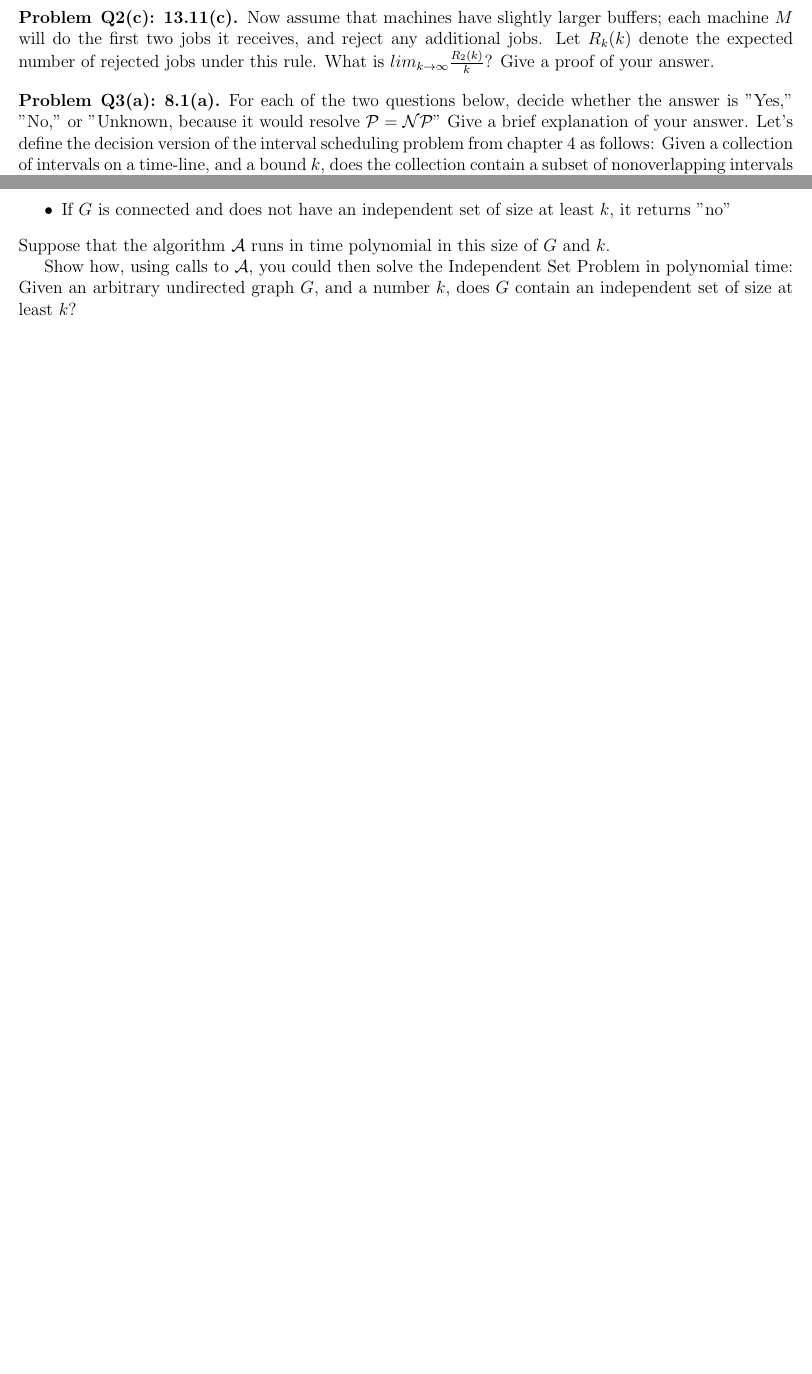
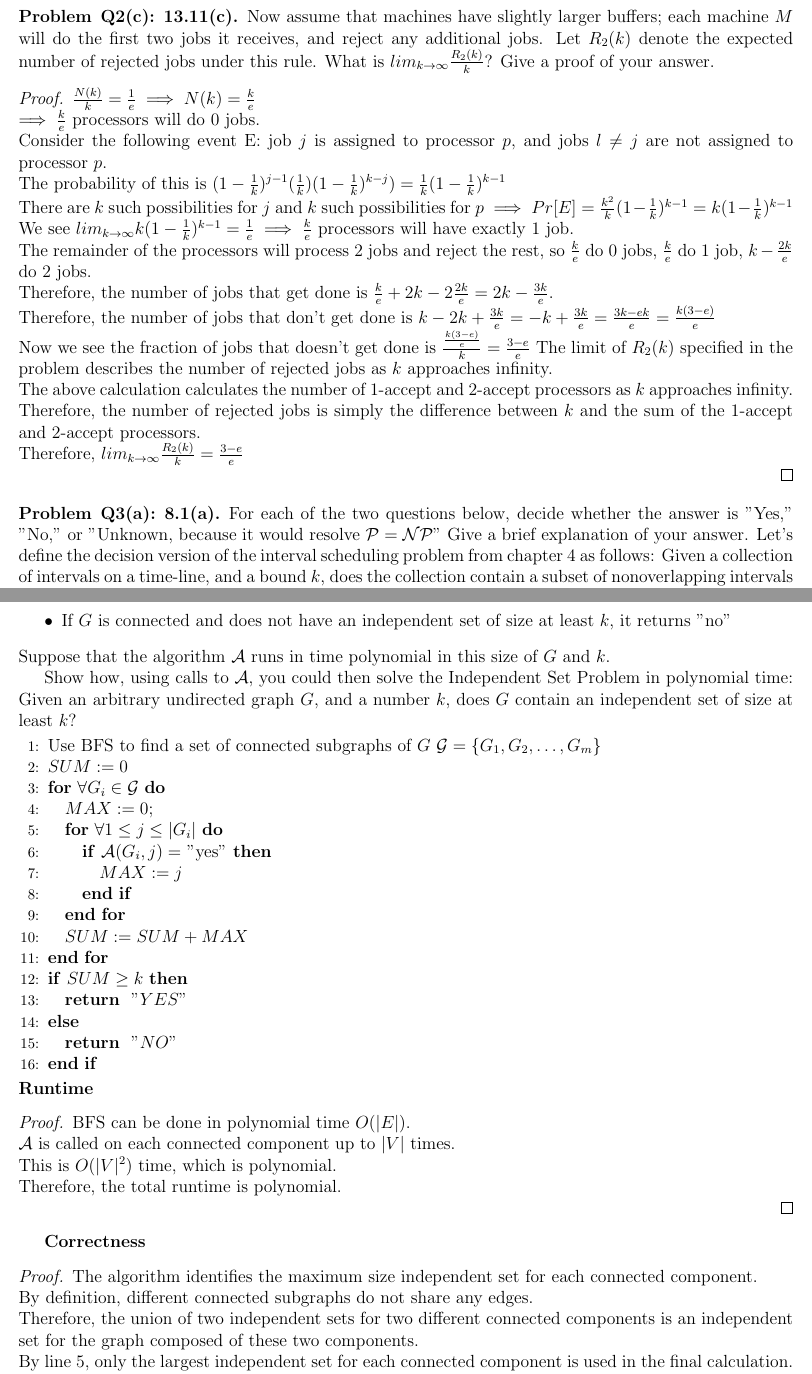
Before and after one commit to Thomas-Kim/cs331-assignments, a LaTeX problem sheet (hw8/cs331hw8.tex, which reads hw8/2-c.tex, hw8/4.tex): two parts of pages 2 and 3 of 3 before the commit and two parts of pages 3 and 4 of 4 after it, joined at a grey line, cut so that both start at the same text, the shorter picture padded with empty space. Compiled offline with pdfLaTeX.

Commit message:
HW8 finished

```diff
--- a/hw8/2-c.tex
+++ b/hw8/2-c.tex
@@ -1,6 +1,23 @@
 \begin{problem}
-  {Q2(c): 13.11(c)}
-  Now assume that machines have slightly larger buffers; each machine $M$ will do the first two jobs it receives, and reject any additional jobs. Let
-  $R_k(k)$ denote the expected number of rejected jobs under this rule. What is $lim_{k \rightarrow \infty} \frac{R_2(k)}{k}$? Give a proof of your
-  answer.
+    {Q2(c): 13.11(c)}
+    Now assume that machines have slightly larger buffers; each machine $M$ will do the first two jobs it receives, and reject any additional jobs. Let
+    $R_2(k)$ denote the expected number of rejected jobs under this rule. What is $lim_{k \rightarrow \infty} \frac{R_2(k)}{k}$? Give a proof of your
+    answer.
+    \begin{proof}
+        $\frac{N(k)}{k} = \frac{1}{e} \implies N(k) = \frac{k}{e}$ \\
+        $\implies \frac{k}{e}$ processors will do $0$ jobs. \\
+        Consider the following event E: job $j$ is assigned to processor $p$, and jobs $l \neq j$ are not assigned to processor $p$. \\
+        The probability of this is $(1 - \frac{1}{k})^{j-1}(\frac{1}{k})(1 - \frac{1}{k})^{k - j}) = \frac{1}{k}(1-\frac{1}{k})^{k - 1}$ \\
+        There are $k$ such possibilities for $j$ and $k$ such possibilities for $p \implies Pr[E] = \frac{k^2}{k}(1 - \frac{1}{k})^{k-1} = k(1 - \frac{1}{k})^{k-1}$ \\
+        We see $lim_{k \rightarrow \infty}k(1 - \frac{1}{k})^{k-1} = \frac{1}{e} \implies \frac{k}{e}$ processors will have exactly 1 job. \\
+        The remainder of the processors will process 2 jobs and reject the rest, so $\frac{k}{e}$ do 0 jobs, $\frac{k}{e}$ do 1 job, $k -
+        \frac{2k}{e}$ do 2 jobs. \\
+        Therefore, the number of jobs that get done is $\frac{k}{e} + 2k - 2\frac{2k}{e} = 2k - \frac{3k}{e}$. \\
+        Therefore, the number of jobs that don't get done is $k - 2k + \frac{3k}{e} = -k + \frac{3k}{e} = \frac{3k - ek}{e} = \frac{k(3 - e)}{e}$ \\
+        Now we see the fraction of jobs that doesn't get done is $\frac{\frac{k(3-e)}{e}}{k} = \frac{3-e}{e}$
+        The limit of $R_2(k)$ specified in the problem describes the number of rejected jobs as $k$ approaches infinity. \\
+        The above calculation calculates the number of 1-accept and 2-accept processors as $k$ approaches infinity. \\
+        Therefore, the number of rejected jobs is simply the difference between $k$ and the sum of the 1-accept and 2-accept processors. \\
+        Therefore, $lim_{k \rightarrow \infty} \frac{R_2(k)}{k} = \frac{3-e}{e}$ \\
+    \end{proof}
 \end{problem}
--- a/hw8/4.tex
+++ b/hw8/4.tex
@@ -11,3 +11,36 @@
 
     Show how, using calls to $\mathcal{A}$, you could then solve the Independent Set Problem in polynomial time: Given an arbitrary undirected
     graph $G$, and a number $k$, does $G$ contain an independent set of size at least $k$?
+    \begin{algorithmic}[1]
+        \STATE Use BFS to find a set of connected subgraphs of $G$ $\mathcal{G} = \{G_1, G_2, \dots, G_m\}$
+        \STATE $SUM := 0$
+        \FOR {$\forall G_i \in \mathcal{G}$}
+            \STATE $MAX := 0$;
+            \FOR {$\forall 1 \leq j \leq |G_i|$}
+                \IF {$\mathcal{A}(G_i, j) = $ "yes"}
+                    \STATE $MAX := j$
+                \ENDIF
+            \ENDFOR
+            \STATE $SUM := SUM + MAX$
+        \ENDFOR
+        \IF {$SUM \geq k$}
+        \RETURN $"YES"$
+        \ELSE
+        \RETURN $"NO"$
+        \ENDIF
+    \end{algorithmic}
+    \textbf{Runtime}
+    \begin{proof}
+        BFS can be done in polynomial time $O(|E|)$. \\
+        $\mathcal{A}$ is called on each connected component up to $|V|$ times. \\
+        This is $O(|V|^2)$ time, which is polynomial. \\
+        Therefore, the total runtime is polynomial. \\
+    \end{proof}
+    \textbf{Correctness}
+    \begin{proof}
+        The algorithm identifies the maximum size independent set for each connected component. \\
+        By definition, different connected subgraphs do not share any edges. \\
+        Therefore, the union of two independent sets for two different connected components is an independent set
+        for the graph composed of these two components. \\
+        By line 5, only the largest independent set for each connected component is used in the final calculation. \\
+        By lines 7 and 10, the algorithm sums each of the independent sets for each connected component. \\
@@ -14 +51,2 @@
+    \end{proof}
 \end{problem}
```
Also changed, not shown: hw8/1.tex (+9 -0 lines), hw8/2-a.tex (+6 -0 lines), hw8/2-b.tex (+6 -0 lines), hw8/3-a.tex (+2 -0 lines), hw8/3-b.tex (+3 -0 lines), hw8/cs331hw8.pdf, hw8/4.tex (4 more changed lines). Lines whose indentation alone changed are shown as unchanged.
